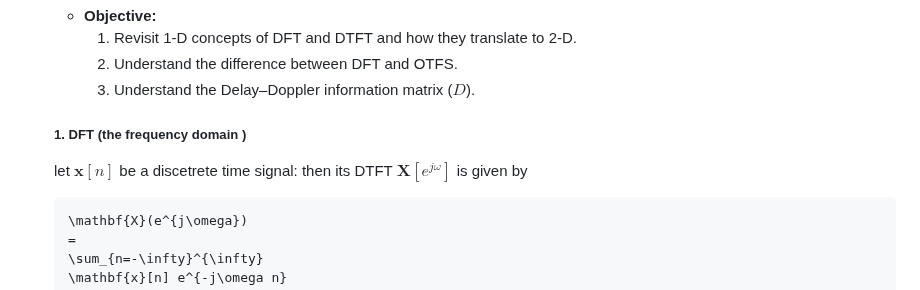
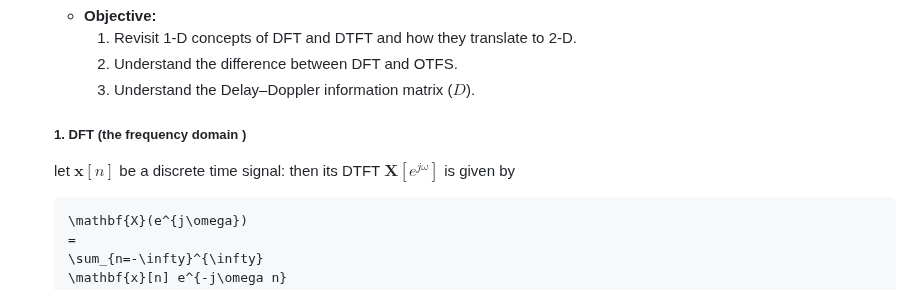
Before and after one commit to AshwinPrasanthHariharan/CCU_INTERSHIP, a Markdown page: docs/learning_log.md, the part around the change. Rendered like a GitHub page.

Commit message:
Fix typo in learning log

````diff
--- a/docs/learning_log.md
+++ b/docs/learning_log.md
@@ -20,7 +20,7 @@ This repository tracks my daily progress, code models, and RTL architecture impl
         2. Understand the difference between DFT and OTFS.
         3. Understand the Delay–Doppler information matrix ($D$).
     ##### 1. DFT (the frequency domain )
-     let $\mathbf{x}[n]$ be a discetrete time signal:
+     let $\mathbf{x}[n]$ be a discrete time signal:
      then its DTFT $\mathbf{X}[e^{j\omega}]$ is given by
      ```math
      \mathbf{X}(e^{j\omega})
````
